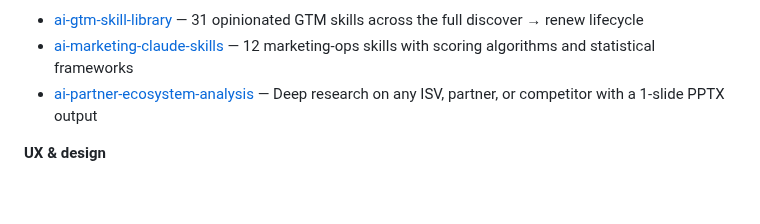
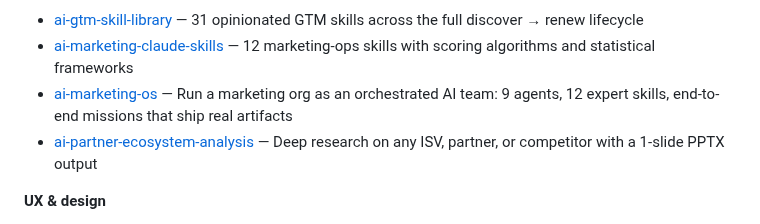
Before and after one commit to varunk130/ai-workflow-playbooks, a Markdown page: README.md, the part around the change. GitHub-like rendering; blank space fills up the shorter version.

Commit message:
docs: link ai-marketing-os from related work

```diff
--- a/README.md
+++ b/README.md
@@ -277,6 +277,7 @@ Part of a portfolio of AI agent and skill libraries for product, GTM, and decisi
 
 - [ai-gtm-skill-library](https://github.com/varunk130/ai-gtm-skill-library) — 31 opinionated GTM skills across the full discover → renew lifecycle
 - [ai-marketing-claude-skills](https://github.com/varunk130/ai-marketing-claude-skills) — 12 marketing-ops skills with scoring algorithms and statistical frameworks
+- [ai-marketing-os](https://github.com/varunk130/ai-marketing-os) — Run a marketing org as an orchestrated AI team: 9 agents, 12 expert skills, end-to-end missions that ship real artifacts
 - [ai-partner-ecosystem-analysis](https://github.com/varunk130/ai-partner-ecosystem-analysis) — Deep research on any ISV, partner, or competitor with a 1-slide PPTX output
 
 **UX & design**
```
